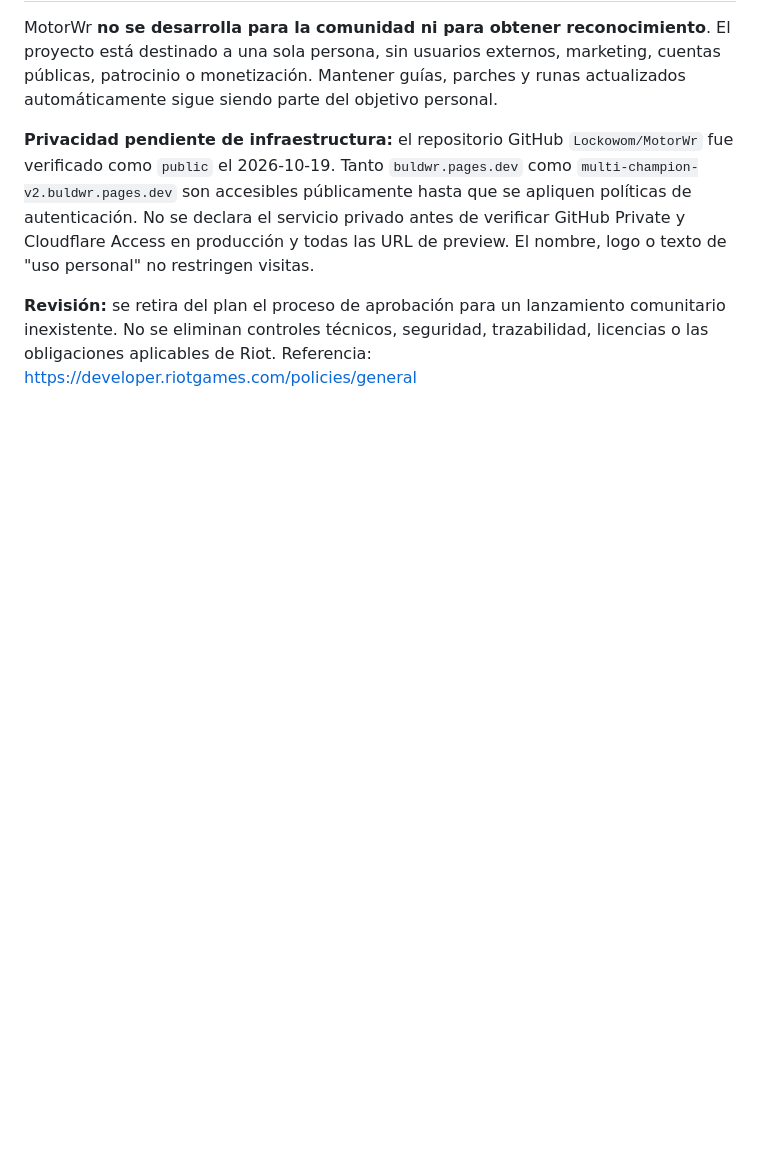
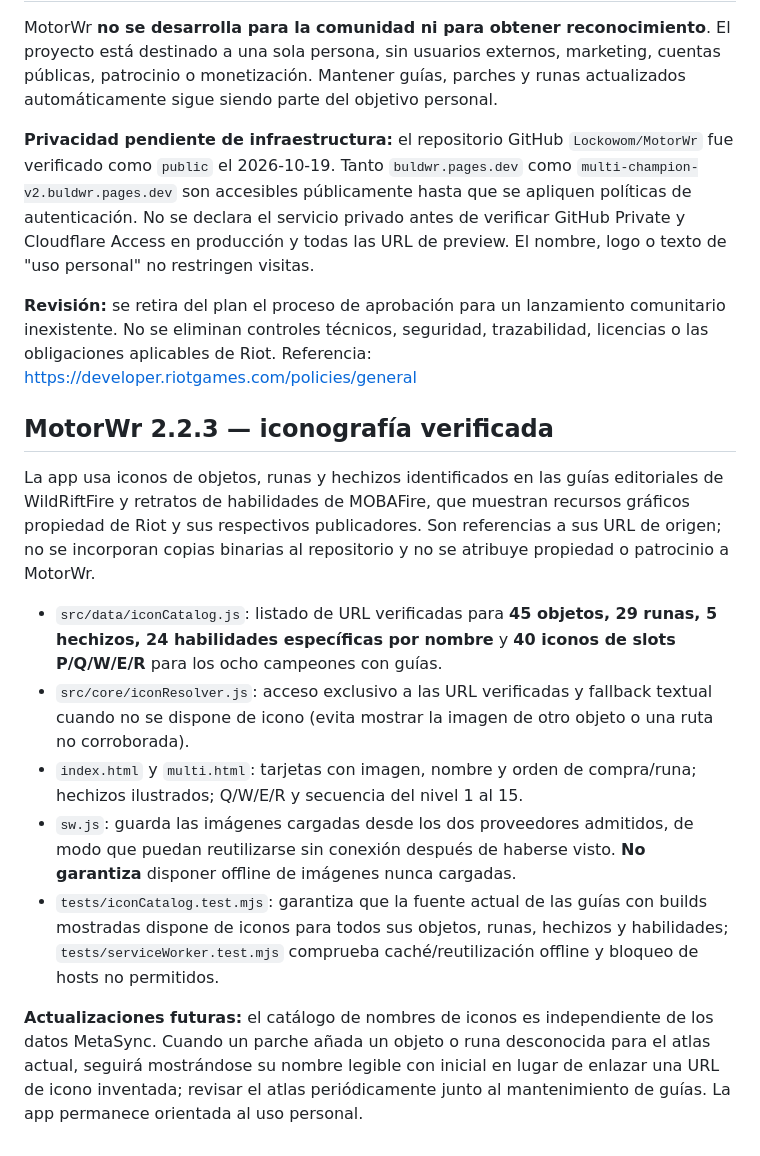
Before and after one commit to Lockowom/MotorWr, a Markdown page: README.md, the part around the change. GitHub-like rendering; blank space fills up the shorter version.

Commit message:
docs: clarify vetted icon sources, offline limitations and future patch fallback

```diff
--- a/README.md
+++ b/README.md
@@ -173,3 +173,33 @@ logo o texto de "uso personal" no restringen visitas.
 lanzamiento comunitario inexistente. No se eliminan controles técnicos,
 seguridad, trazabilidad, licencias o las obligaciones aplicables de Riot.
 Referencia: https://developer.riotgames.com/policies/general
+
+## MotorWr 2.2.3 — iconografía verificada
+
+La app usa iconos de objetos, runas y hechizos identificados en las guías
+editoriales de WildRiftFire y retratos de habilidades de MOBAFire, que
+muestran recursos gráficos propiedad de Riot y sus respectivos publicadores.
+Son referencias a sus URL de origen; no se incorporan copias binarias al
+repositorio y no se atribuye propiedad o patrocinio a MotorWr.
+
+- `src/data/iconCatalog.js`: listado de URL verificadas para **45 objetos,
+  29 runas, 5 hechizos, 24 habilidades específicas por nombre** y
+  **40 iconos de slots P/Q/W/E/R** para los ocho campeones con guías.
+- `src/core/iconResolver.js`: acceso exclusivo a las URL verificadas y
+  fallback textual cuando no se dispone de icono (evita mostrar la imagen
+  de otro objeto o una ruta no corroborada).
+- `index.html` y `multi.html`: tarjetas con imagen, nombre y orden de
+  compra/runa; hechizos ilustrados; Q/W/E/R y secuencia del nivel 1 al 15.
+- `sw.js`: guarda las imágenes cargadas desde los dos proveedores admitidos,
+  de modo que puedan reutilizarse sin conexión después de haberse visto.
+  **No garantiza** disponer offline de imágenes nunca cargadas.
+- `tests/iconCatalog.test.mjs`: garantiza que la fuente actual de las guías
+  con builds mostradas dispone de iconos para todos sus objetos, runas,
+  hechizos y habilidades; `tests/serviceWorker.test.mjs` comprueba
+  caché/reutilización offline y bloqueo de hosts no permitidos.
+
+**Actualizaciones futuras:** el catálogo de nombres de iconos es independiente
+de los datos MetaSync. Cuando un parche añada un objeto o runa desconocida
+para el atlas actual, seguirá mostrándose su nombre legible con inicial
+en lugar de enlazar una URL de icono inventada; revisar el atlas periódicamente
+junto al mantenimiento de guías. La app permanece orientada al uso personal.
```
